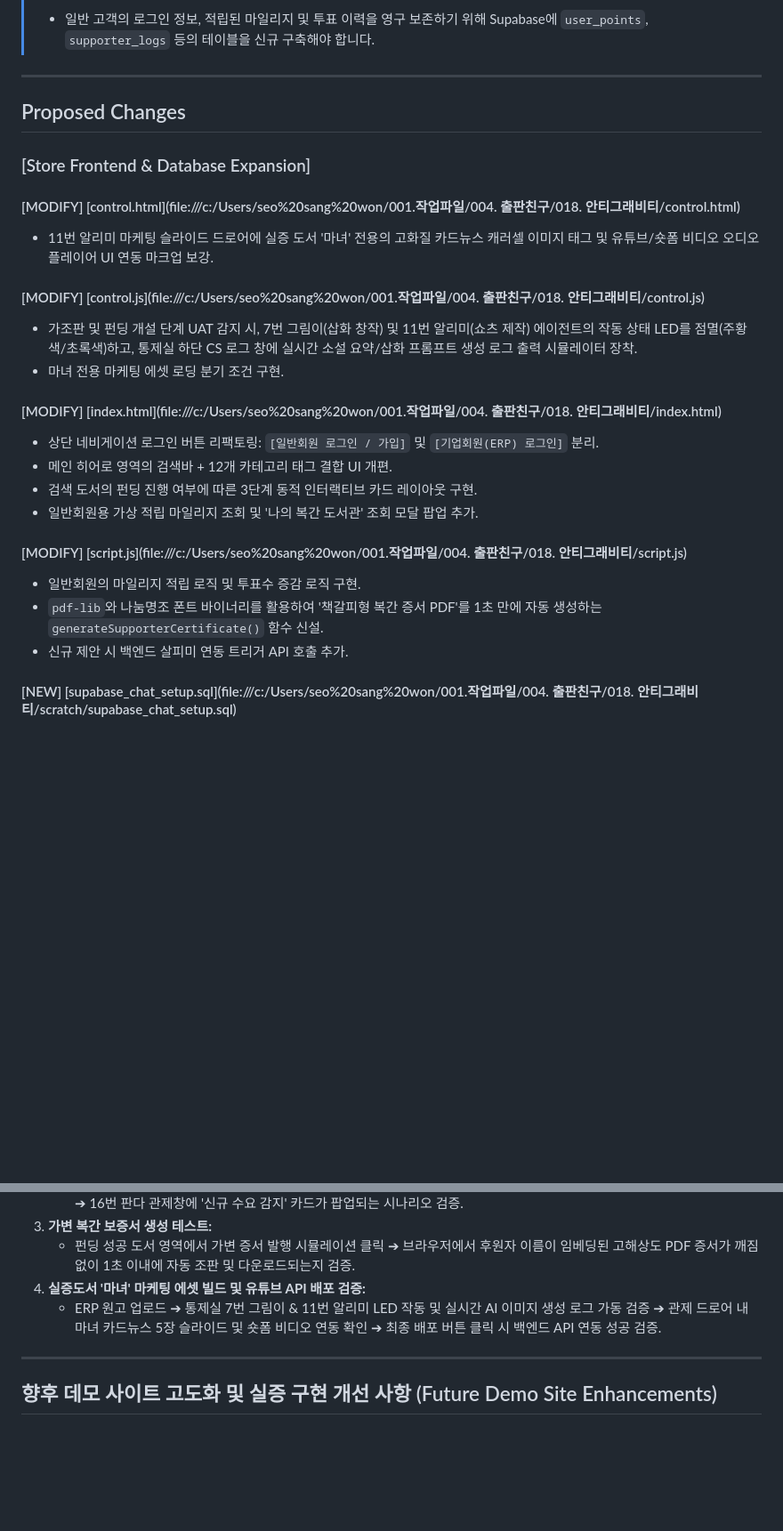
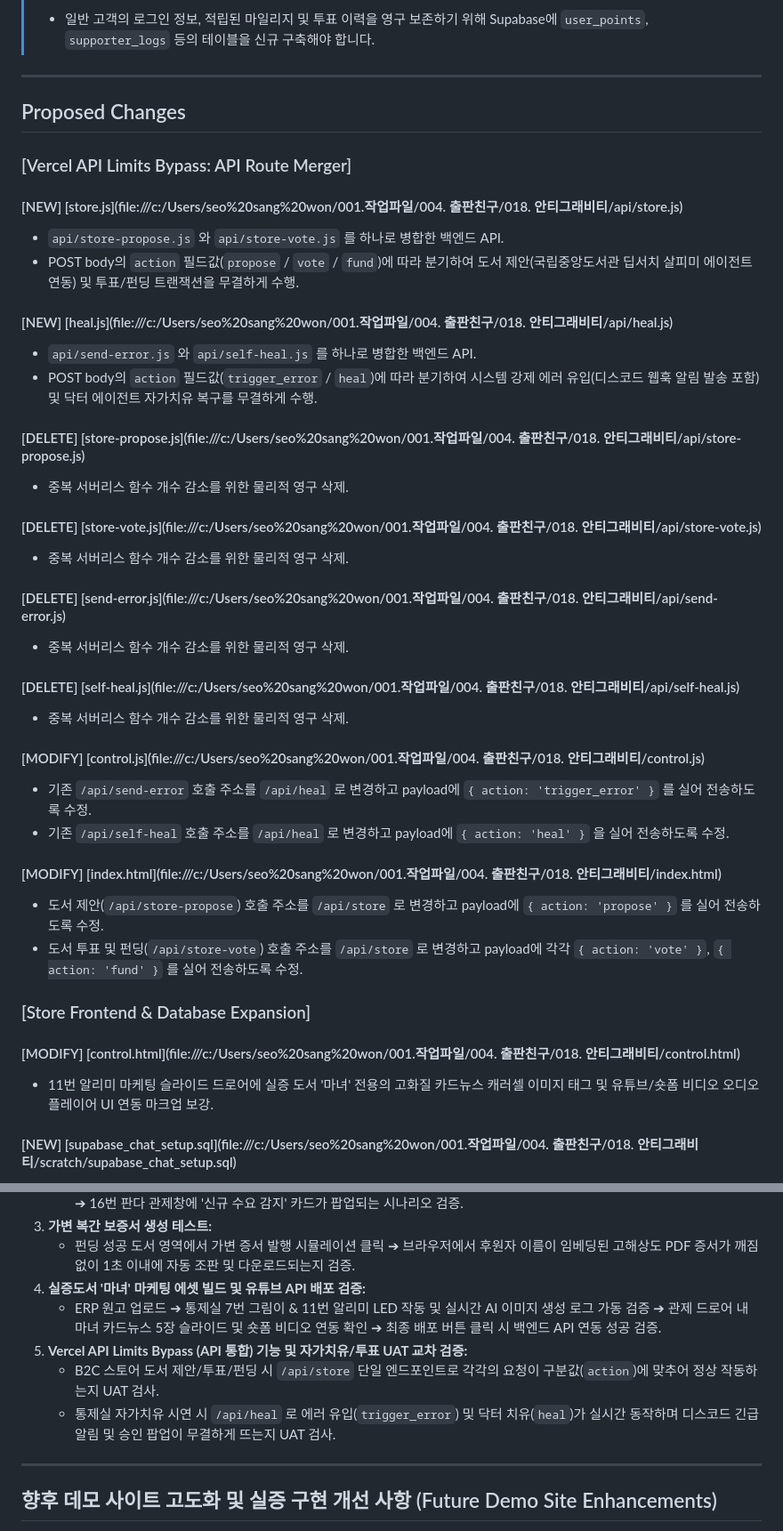
Before and after one commit to xopowo97/publish79, a Markdown page: 공모전/implementation_plan.md, 2 parts joined by grey strips. Shown at 89% size. GitHub-like rendering; blank space fills up the shorter version.

```diff
--- a/공모전/implementation_plan.md
+++ b/공모전/implementation_plan.md
@@ -41,25 +41,40 @@
 
 ## Proposed Changes
 
+### [Vercel API Limits Bypass: API Route Merger]
+
+#### [NEW] [store.js](file:///c:/Users/seo%20sang%20won/001.작업파일/004. 출판친구/018. 안티그래비티/api/store.js)
+*   `api/store-propose.js` 와 `api/store-vote.js` 를 하나로 병합한 백엔드 API.
+*   POST body의 `action` 필드값(`propose` / `vote` / `fund`)에 따라 분기하여 도서 제안(국립중앙도서관 딥서치 살피미 에이전트 연동) 및 투표/펀딩 트랜잭션을 무결하게 수행.
+
+#### [NEW] [heal.js](file:///c:/Users/seo%20sang%20won/001.작업파일/004. 출판친구/018. 안티그래비티/api/heal.js)
+*   `api/send-error.js` 와 `api/self-heal.js` 를 하나로 병합한 백엔드 API.
+*   POST body의 `action` 필드값(`trigger_error` / `heal`)에 따라 분기하여 시스템 강제 에러 유입(디스코드 웹훅 알림 발송 포함) 및 닥터 에이전트 자가치유 복구를 무결하게 수행.
+
+#### [DELETE] [store-propose.js](file:///c:/Users/seo%20sang%20won/001.작업파일/004. 출판친구/018. 안티그래비티/api/store-propose.js)
+*   중복 서버리스 함수 개수 감소를 위한 물리적 영구 삭제.
+
+#### [DELETE] [store-vote.js](file:///c:/Users/seo%20sang%20won/001.작업파일/004. 출판친구/018. 안티그래비티/api/store-vote.js)
+*   중복 서버리스 함수 개수 감소를 위한 물리적 영구 삭제.
+
+#### [DELETE] [send-error.js](file:///c:/Users/seo%20sang%20won/001.작업파일/004. 출판친구/018. 안티그래비티/api/send-error.js)
+*   중복 서버리스 함수 개수 감소를 위한 물리적 영구 삭제.
+
+#### [DELETE] [self-heal.js](file:///c:/Users/seo%20sang%20won/001.작업파일/004. 출판친구/018. 안티그래비티/api/self-heal.js)
+*   중복 서버리스 함수 개수 감소를 위한 물리적 영구 삭제.
+
+#### [MODIFY] [control.js](file:///c:/Users/seo%20sang%20won/001.작업파일/004. 출판친구/018. 안티그래비티/control.js)
+*   기존 `/api/send-error` 호출 주소를 `/api/heal` 로 변경하고 payload에 `{ action: 'trigger_error' }` 를 실어 전송하도록 수정.
+*   기존 `/api/self-heal` 호출 주소를 `/api/heal` 로 변경하고 payload에 `{ action: 'heal' }` 을 실어 전송하도록 수정.
+
+#### [MODIFY] [index.html](file:///c:/Users/seo%20sang%20won/001.작업파일/004. 출판친구/018. 안티그래비티/index.html)
+*   도서 제안(`/api/store-propose`) 호출 주소를 `/api/store` 로 변경하고 payload에 `{ action: 'propose' }` 를 실어 전송하도록 수정.
+*   도서 투표 및 펀딩(`/api/store-vote`) 호출 주소를 `/api/store` 로 변경하고 payload에 각각 `{ action: 'vote' }`, `{ action: 'fund' }` 를 실어 전송하도록 수정.
+
 ### [Store Frontend & Database Expansion]
 
 #### [MODIFY] [control.html](file:///c:/Users/seo%20sang%20won/001.작업파일/004. 출판친구/018. 안티그래비티/control.html)
 *   11번 알리미 마케팅 슬라이드 드로어에 실증 도서 '마녀' 전용의 고화질 카드뉴스 캐러셀 이미지 태그 및 유튜브/숏폼 비디오 오디오 플레이어 UI 연동 마크업 보강.
-
-#### [MODIFY] [control.js](file:///c:/Users/seo%20sang%20won/001.작업파일/004. 출판친구/018. 안티그래비티/control.js)
-*   가조판 및 펀딩 개설 단계 UAT 감지 시, 7번 그림이(삽화 창작) 및 11번 알리미(쇼츠 제작) 에이전트의 작동 상태 LED를 점멸(주황색/초록색)하고, 통제실 하단 CS 로그 창에 실시간 소설 요약/삽화 프롬프트 생성 로그 출력 시뮬레이터 장착.
-*   마녀 전용 마케팅 에셋 로딩 분기 조건 구현.
-
-#### [MODIFY] [index.html](file:///c:/Users/seo%20sang%20won/001.작업파일/004. 출판친구/018. 안티그래비티/index.html)
-*   상단 네비게이션 로그인 버튼 리팩토링: `[일반회원 로그인 / 가입]` 및 `[기업회원(ERP) 로그인]` 분리.
-*   메인 히어로 영역의 검색바 + 12개 카테고리 태그 결합 UI 개편.
-*   검색 도서의 펀딩 진행 여부에 따른 3단계 동적 인터랙티브 카드 레이아웃 구현.
-*   일반회원용 가상 적립 마일리지 조회 및 '나의 복간 도서관' 조회 모달 팝업 추가.
-
-#### [MODIFY] [script.js](file:///c:/Users/seo%20sang%20won/001.작업파일/004. 출판친구/018. 안티그래비티/script.js)
-*   일반회원의 마일리지 적립 로직 및 투표수 증감 로직 구현.
-*   `pdf-lib`와 나눔명조 폰트 바이너리를 활용하여 '책갈피형 복간 증서 PDF'를 1초 만에 자동 생성하는 `generateSupporterCertificate()` 함수 신설.
-*   신규 제안 시 백엔드 살피미 연동 트리거 API 호출 추가.
 
 #### [NEW] [supabase_chat_setup.sql](file:///c:/Users/seo%20sang%20won/001.작업파일/004. 출판친구/018. 안티그래비티/scratch/supabase_chat_setup.sql)
 *   `reprint_candidates` 테이블 확장용 스크립트 작성 및 일반회원 마일리지/서포터 이력 테이블 정의 DDL 작성 (HMAC 디지털 서명 컬럼 추가).
@@ -77,6 +92,9 @@
    * 펀딩 성공 도서 영역에서 가변 증서 발행 시뮬레이션 클릭 ➔ 브라우저에서 후원자 이름이 임베딩된 고해상도 PDF 증서가 깨짐 없이 1초 이내에 자동 조판 및 다운로드되는지 검증.
 4. **실증도서 '마녀' 마케팅 에셋 빌드 및 유튜브 API 배포 검증:**
    * ERP 원고 업로드 ➔ 통제실 7번 그림이 & 11번 알리미 LED 작동 및 실시간 AI 이미지 생성 로그 가동 검증 ➔ 관제 드로어 내 마녀 카드뉴스 5장 슬라이드 및 숏폼 비디오 연동 확인 ➔ 최종 배포 버튼 클릭 시 백엔드 API 연동 성공 검증.
+5. **Vercel API Limits Bypass (API 통합) 기능 및 자가치유/투표 UAT 교차 검증:**
+   * B2C 스토어 도서 제안/투표/펀딩 시 `/api/store` 단일 엔드포인트로 각각의 요청이 구분값(`action`)에 맞추어 정상 작동하는지 UAT 검사.
+   * 통제실 자가치유 시연 시 `/api/heal` 로 에러 유입(`trigger_error`) 및 닥터 치유(`heal`)가 실시간 동작하며 디스코드 긴급 알림 및 승인 팝업이 무결하게 뜨는지 UAT 검사.
 
 ---
 
```
Also changed, not shown: 공모전/task.md (+7 -0 lines), 공모전/walkthrough.md (+16 -0 lines).
